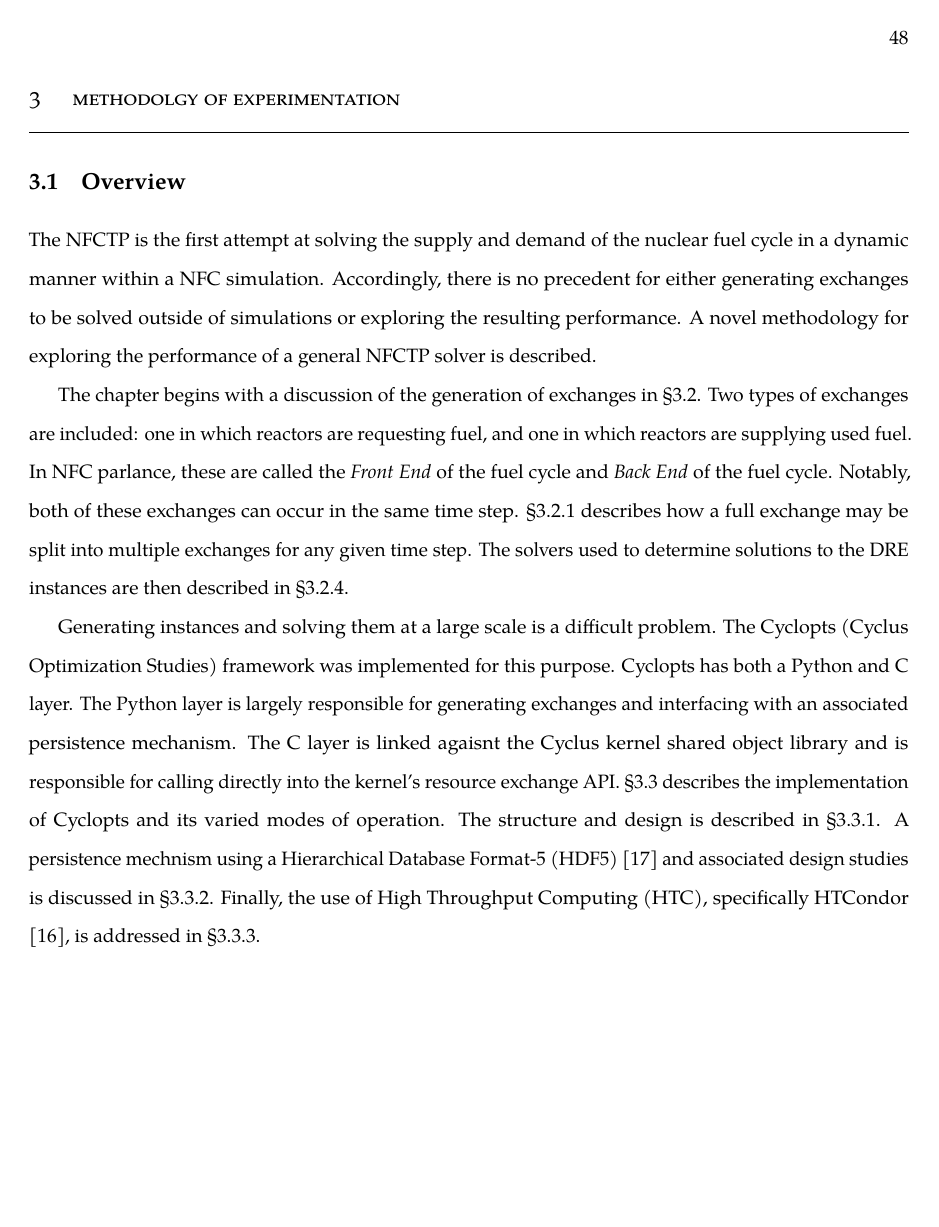
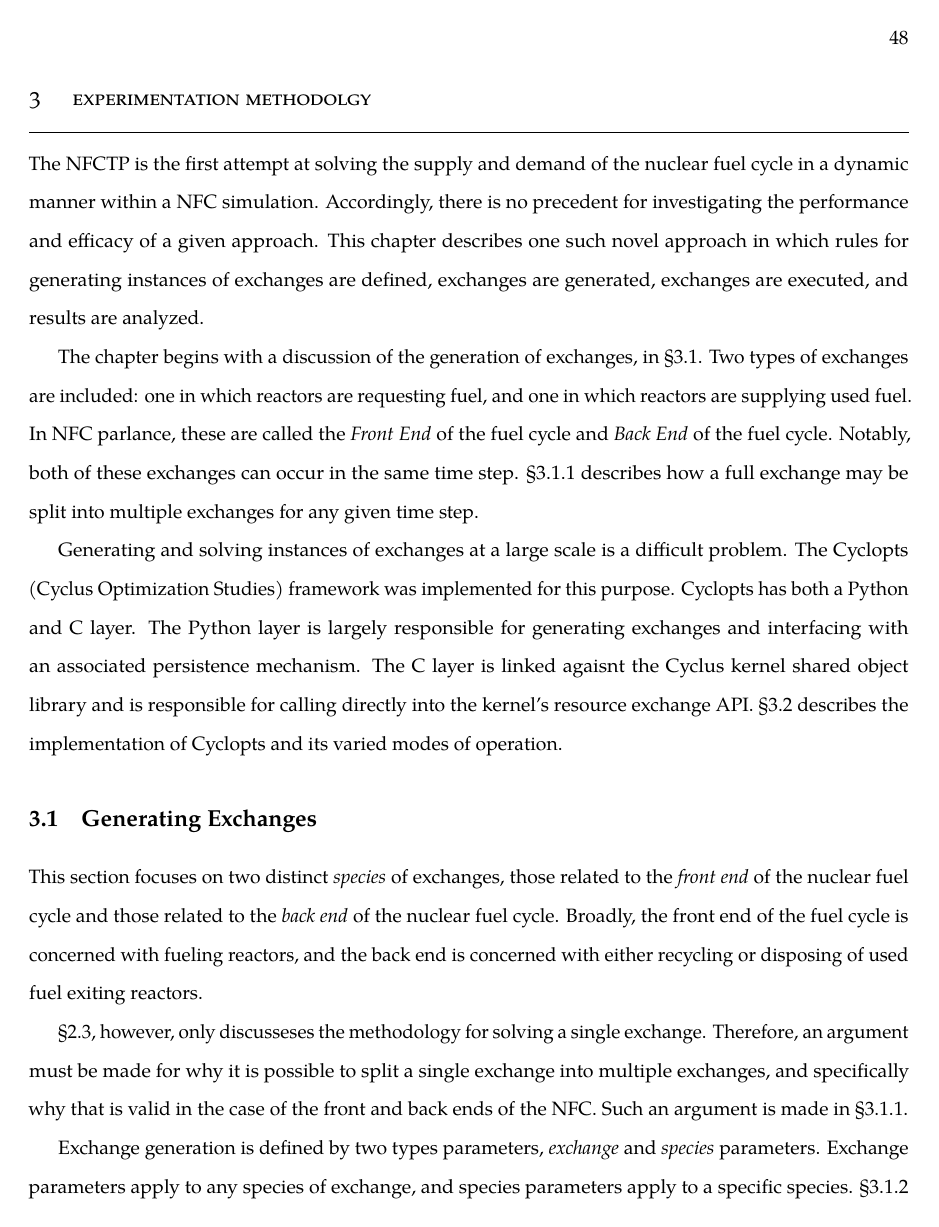
Before and after one commit to gidden/thesis, a LaTeX thesis (diss/paper/paper.tex, which reads diss/paper/chapters/3-method/main.tex): page 57 of 62. Compiled offline with pdfLaTeX.

Commit message:
more work on planning out 3/4

```diff
--- a/diss/paper/chapters/3-method/main.tex
+++ b/diss/paper/chapters/3-method/main.tex
@@ -1,35 +1,44 @@
-\chapter{Methodolgy of Experimentation}\label{ch:method}
-
-\section{Overview}
+\chapter{Experimentation Methodolgy}\label{ch:method}
 
 The NFCTP is the first attempt at solving the supply and demand of the nuclear
 fuel cycle in a dynamic manner within a NFC simulation. Accordingly, there is no
-precedent for either generating exchanges to be solved outside of simulations or
-exploring the resulting performance. A novel methodology for exploring the
-performance of a general NFCTP solver is described.
+precedent for investigating the performance and efficacy of a given
+approach. This chapter describes one such novel approach in which rules for
+generating instances of exchanges are defined, exchanges are generated,
+exchanges are executed, and results are analyzed.
 
-The chapter begins with a discussion of the generation of exchanges in \S
+The chapter begins with a discussion of the generation of exchanges, in \S
 \ref{method:setup}. Two types of exchanges are included: one in which reactors
 are requesting fuel, and one in which reactors are supplying used fuel. In NFC
 parlance, these are called the \textit{Front End} of the fuel cycle and
 \textit{Back End} of the fuel cycle. Notably, both of these exchanges can occur
 in the same time step. \S \ref{method:setup:split} describes how a full exchange
-may be split into multiple exchanges for any given time step. The solvers used
-to determine solutions to the DRE instances are then described in \S
-\ref{method:setup:solve}.
+may be split into multiple exchanges for any given time step.
 
-Generating instances and solving them at a large scale is a difficult
+Generating and solving instances of exchanges at a large scale is a difficult
 problem. The Cyclopts (Cyclus Optimization Studies) framework was implemented
 for this purpose. Cyclopts has both a Python and C layer. The Python layer is
 largely responsible for generating exchanges and interfacing with an associated
 persistence mechanism. The C layer is linked agaisnt the Cyclus kernel shared
 object library and is responsible for calling directly into the kernel's
 resource exchange API. \S \ref{method:tools} describes the implementation of
-Cyclopts and its varied modes of operation. The structure and design is
-described in \S \ref{method:tools:struc}. A persistence mechnism using a
-Hierarchical Database Format-5 (HDF5) \cite{hdf5} and associated design studies
-is discussed in \S \ref{method:tools:hdf5}. Finally, the use of High Throughput
-Computing (HTC), specifically HTCondor \cite{condor-practice}, is addressed in
-\S \ref{method:tools:htc}.
+Cyclopts and its varied modes of operation.
 
-\section{Experimental Setup}\label{method:setup}
+\section{Generating Exchanges}\label{method:setup}
+
+This section focuses on two distinct \textit{species} of exchanges, those
+related to the \textit{front end} of the nuclear fuel cycle and those related to
+the \textit{back end} of the nuclear fuel cycle. Broadly, the front end of the
+fuel cycle is concerned with fueling reactors, and the back end is concerned
+with either recycling or disposing of used fuel exiting reactors.
+
+\S \ref{abm:dre}, however, only discusseses the methodology for solving a single
+exchange. Therefore, an argument must be made for why it is possible to split a
+single exchange into multiple exchanges, and specifically why that is valid in
+the case of the front and back ends of the NFC. Such an argument is made in \S
+\ref{method:setup:split}.
+
+Exchange generation is defined by two types parameters, \textit{exchange} and
+\textit{species} parameters. Exchange parameters apply to any species of
+exchange, and species parameters apply to a specific species. \S
+\ref{method:setup:params} provides a discussion of exchange parameters. \S
```
Also changed, not shown: diss/paper/chapters/1-intro/main.tex (+3 -1 lines), diss/paper/chapters/4-results/main.tex (+15 -1 lines), diss/paper/chapters/3-method/main.tex (9 more changed lines).
